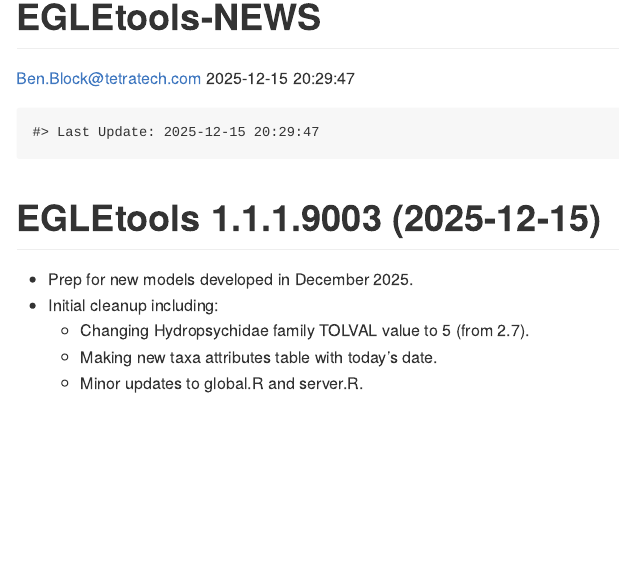
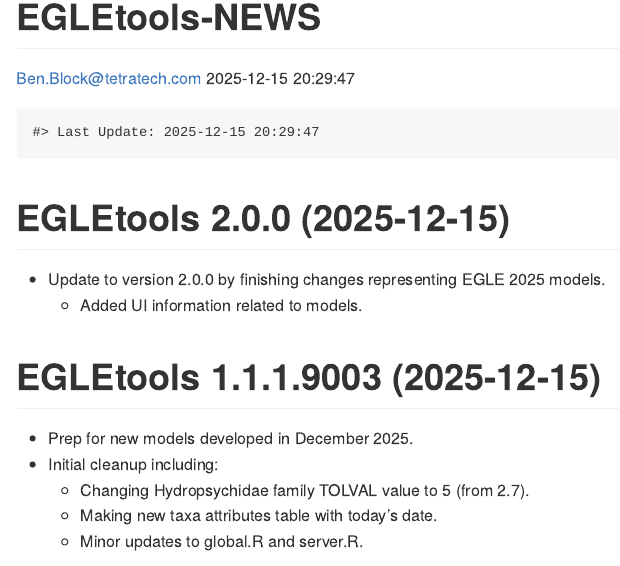
Before and after one commit to Blocktt/EGLEtools, an R Markdown document (NEWS.rmd): the page in a window 1100 px wide, from its top. Rendered offline with R 4.5, knitr and Pandoc, with nearby package versions.

Commit message:
v2.0.0.9001
News update

````diff
--- a/NEWS.rmd
+++ b/NEWS.rmd
@@ -20,6 +20,10 @@ knitr::opts_chunk$set(
 ```{r, echo = FALSE}
 cat(paste0("Last Update: ",Sys.time()))
 ```
+
+# EGLEtools 2.0.0 (2025-12-15)
+-   Update to version 2.0.0 by finishing changes representing EGLE 2025 models.
+    -   Added UI information related to models.
 
 # EGLEtools 1.1.1.9003 (2025-12-15)
 
````
Also changed, not shown: NEWS.md, 2 other files.
